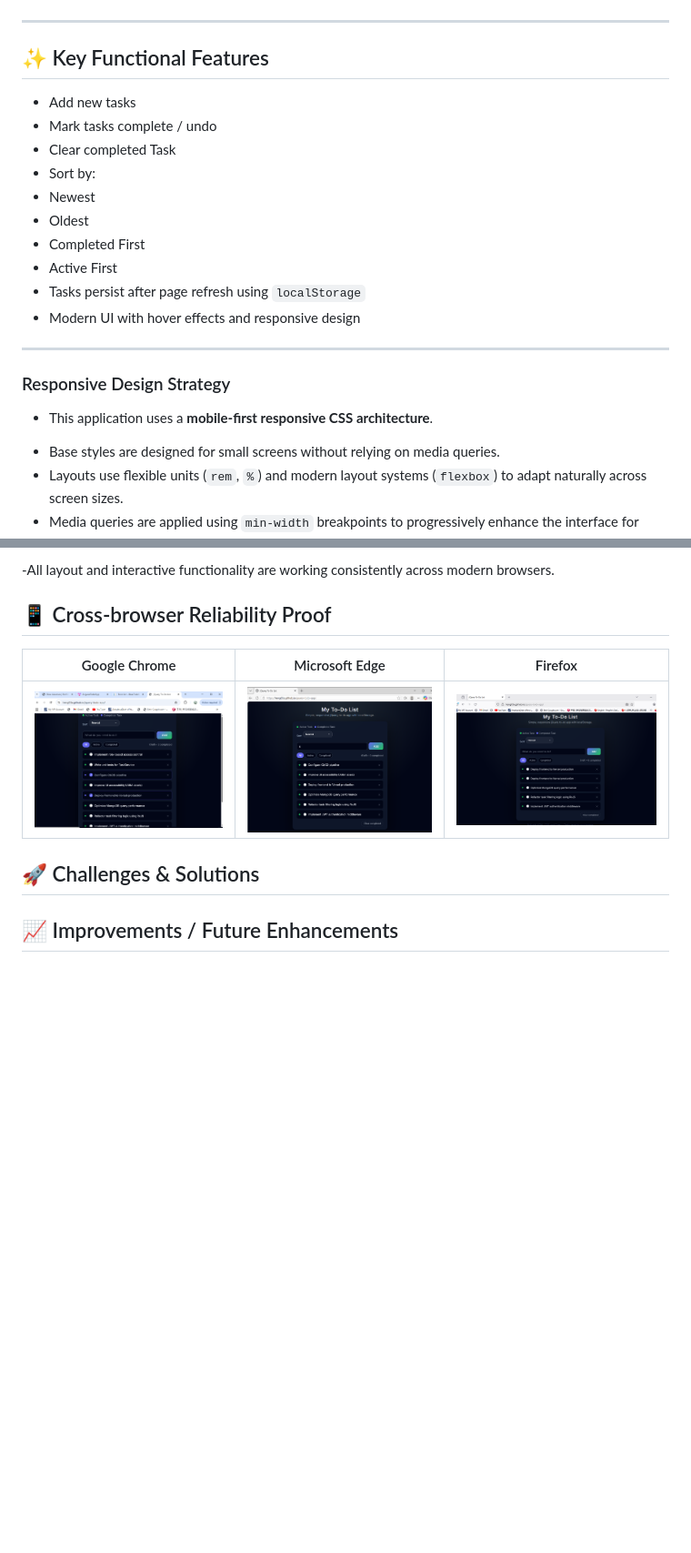
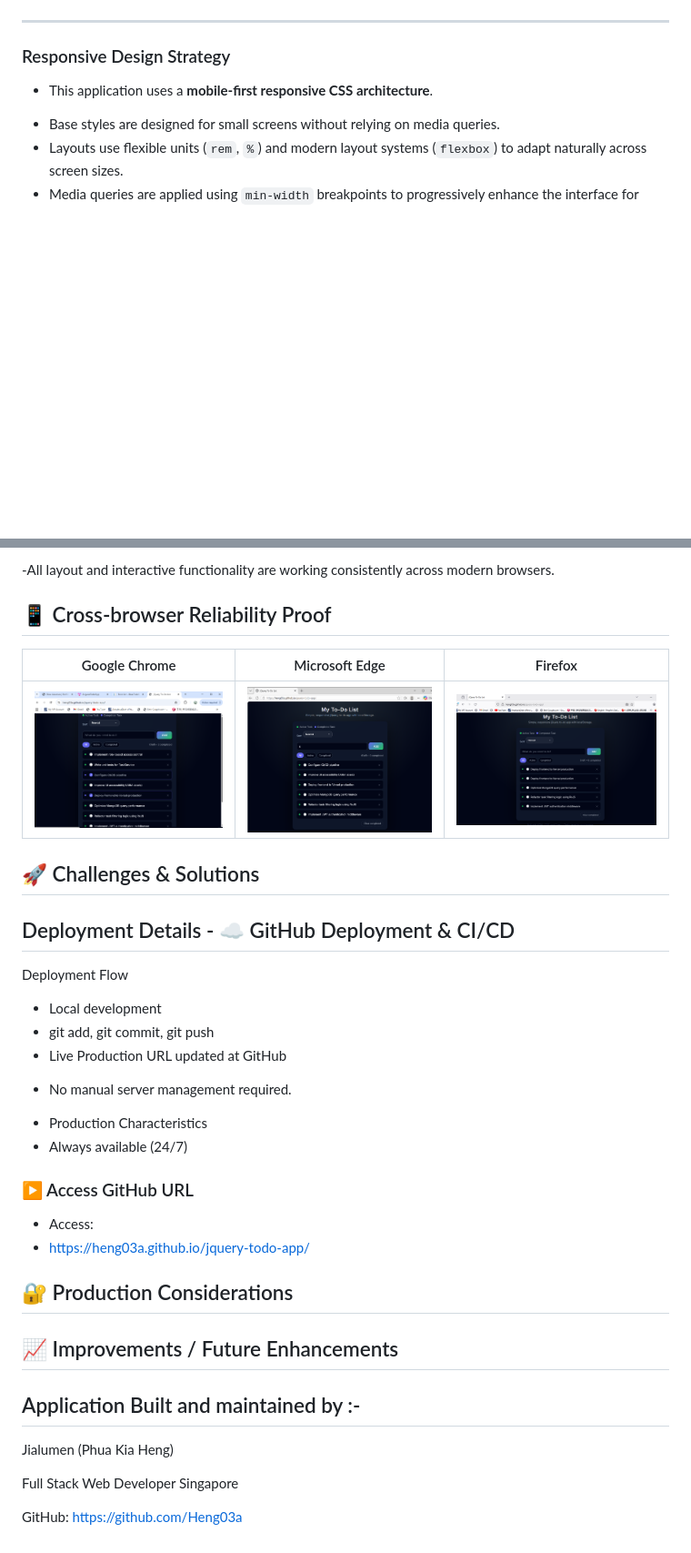
Before and after one commit to Heng03a/jquery-todo-app, a Markdown page: README.md, 2 parts joined by grey strips. Shown at 91% size. GitHub-like rendering; blank space fills up the shorter version.

Commit message:
Preparing README

```diff
--- a/README.md
+++ b/README.md
@@ -57,19 +73,6 @@ Local Storage Persistence
 
 ---
 
-## ✨ Key Functional Features
-* Add new tasks
-* Mark tasks complete / undo
-* Clear completed Task
-* Sort by:
-* Newest
-* Oldest
-* Completed First
-* Active First
-* Tasks persist after page refresh using `localStorage`
-* Modern UI with hover effects and responsive design
-
----
 ### Responsive Design Strategy
 
 - This application uses a **mobile-first responsive CSS architecture**.
@@ -140,7 +154,6 @@ The layout maintains structural integrity across device sizes.
 
 ## 📱 Cross-browser Reliability Proof
 
-
 | Google Chrome | Microsoft Edge | Firefox |
 |---------------|----------------|---------|
 | ![Google Chrome Screenshot](docs/proof/cross-browser/Google_chrome.png) | ![Microsoft Edge Screenshot](docs/proof/cross-browser/Microsoft_edge.png) | ![Firefox Screenshot](docs/proof/cross-browser/Firefox.png) |
@@ -149,4 +162,29 @@ The layout maintains structural integrity across device sizes.
 ## 🚀 Challenges & Solutions
 
 
+## Deployment Details - ☁️ GitHub Deployment & CI/CD
+Deployment Flow
+* Local development
+* git add, git commit, git push
+* Live Production URL updated at GitHub
+- No manual server management required.
+* Production Characteristics
+* Always available (24/7)
+
+### ▶️ Access GitHub URL
+* Access:
+* https://heng03a.github.io/jquery-todo-app/
+
+## 🔐 Production Considerations
+
 ## 📈 Improvements / Future Enhancements
+
+
+## Application Built and maintained by :-
+
+Jialumen (Phua Kia Heng)
+
+Full Stack Web Developer
+Singapore
+
+GitHub: https://github.com/Heng03a
```
Also changed, not shown: other parts of README.md (+30 -3 lines).
